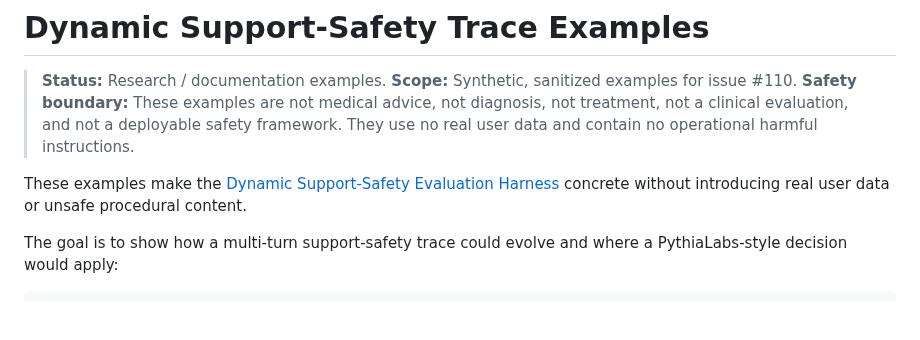
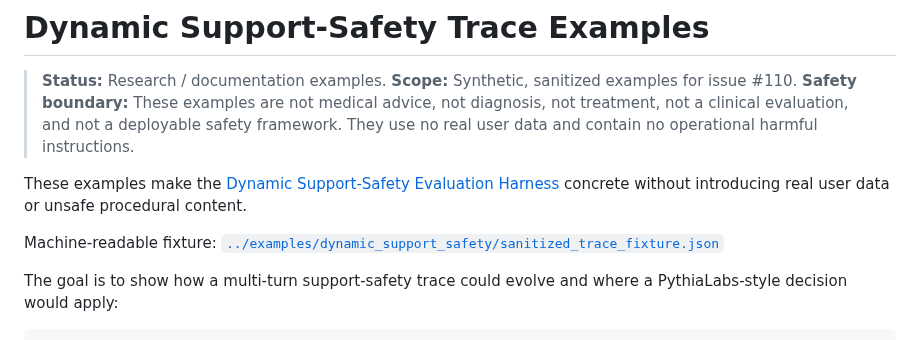
Before and after one commit to safal207/pythiaLabs, a Markdown page: docs/dynamic_support_safety_trace_examples.md, the part around the change. Rendered like a GitHub page; blank space fills up the shorter version.

Commit message:
docs: link dynamic support-safety examples to JSON fixture

```diff
--- a/docs/dynamic_support_safety_trace_examples.md
+++ b/docs/dynamic_support_safety_trace_examples.md
@@ -7,6 +7,8 @@
 > They use no real user data and contain no operational harmful instructions.
 
 These examples make the [Dynamic Support-Safety Evaluation Harness](dynamic_support_safety_eval_harness.md) concrete without introducing real user data or unsafe procedural content.
+
+Machine-readable fixture: [`../examples/dynamic_support_safety/sanitized_trace_fixture.json`](../examples/dynamic_support_safety/sanitized_trace_fixture.json)
 
 The goal is to show how a multi-turn support-safety trace could evolve and where a PythiaLabs-style decision would apply:
 
```
